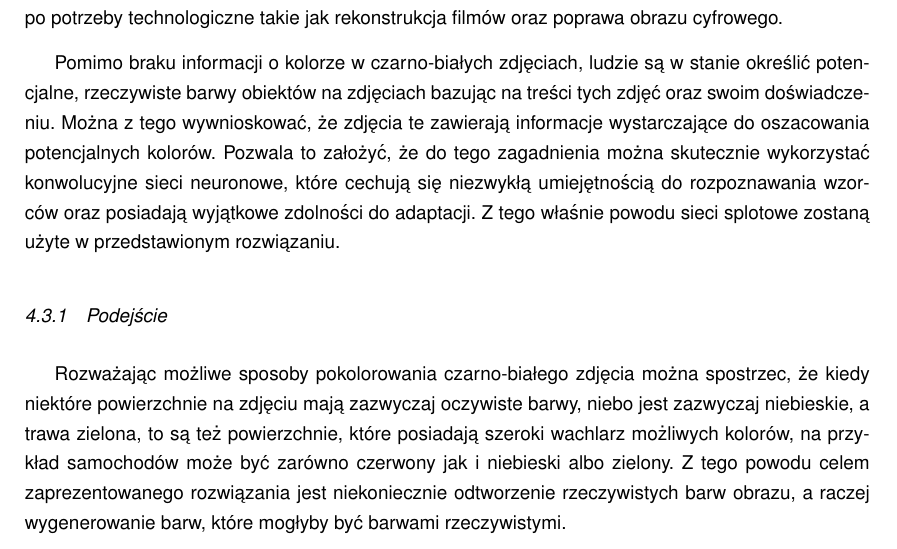
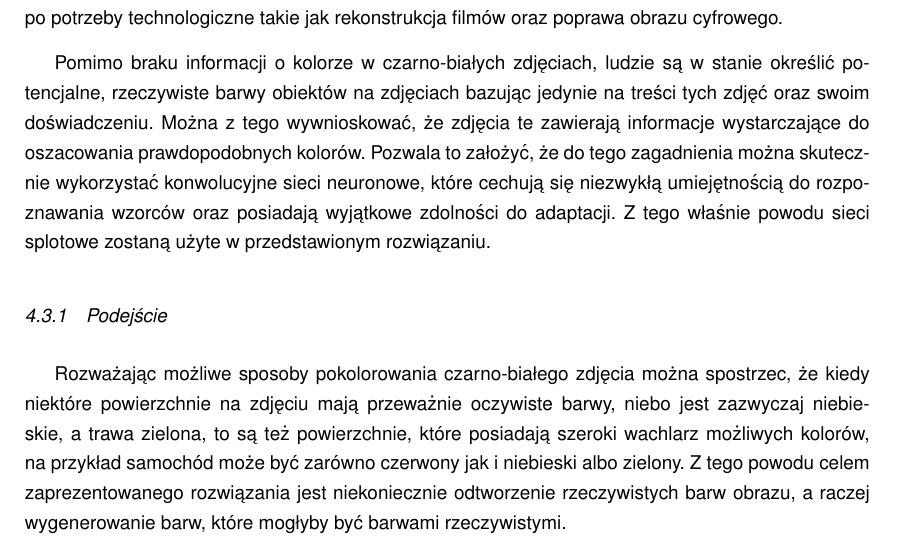
Before and after one commit to piotrwinkler/chameleon, a LaTeX document (text/Inz.tex, which reads text/image_colorization.tex): part of page 44 of 73, cut so that both start at the same text. Compiled offline with pdfLaTeX.

Commit message:
Minor changes

```diff
--- a/text/image_colorization.tex
+++ b/text/image_colorization.tex
@@ -7,9 +8,9 @@
   technologiczne takie jak rekonstrukcja filmów oraz poprawa obrazu cyfrowego.
 
   Pomimo braku informacji o kolorze w czarno-białych zdjęciach, ludzie są w
-  stanie określić potencjalne, rzeczywiste barwy obiektów na zdjęciach bazując
+  stanie określić potencjalne, rzeczywiste barwy obiektów na zdjęciach bazując jedynie
   na treści tych zdjęć oraz swoim doświadczeniu. Można z tego wywnioskować, że
-  zdjęcia te zawierają informacje wystarczające do oszacowania potencjalnych
+  zdjęcia te zawierają informacje wystarczające do oszacowania prawdopodobnych
   kolorów. Pozwala to założyć, że do tego zagadnienia można skutecznie wykorzystać
   konwolucyjne sieci neuronowe, które cechują się niezwykłą umiejętnością do
   rozpoznawania wzorców oraz posiadają wyjątkowe zdolności do adaptacji. Z tego
@@ -18,9 +19,9 @@
 \subsubsection{Podejście}
 
   Rozważając możliwe sposoby pokolorowania czarno-białego zdjęcia można spostrzec,
-  że kiedy niektóre powierzchnie na zdjęciu mają zazwyczaj oczywiste barwy, niebo
+  że kiedy niektóre powierzchnie na zdjęciu mają przeważnie oczywiste barwy, niebo
   jest zazwyczaj niebieskie, a trawa zielona, to są też powierzchnie, które
-  posiadają szeroki wachlarz możliwych kolorów, na przykład samochodów może być
+  posiadają szeroki wachlarz możliwych kolorów, na przykład samochód może być
   zarówno czerwony jak i niebieski albo zielony. Z tego powodu celem zaprezentowanego
   rozwiązania jest niekoniecznie odtworzenie rzeczywistych barw obrazu, a raczej
   wygenerowanie barw, które mogłyby być barwami rzeczywistymi.
```
Also changed, not shown: text/image_colorization.tex (1 more changed lines).
